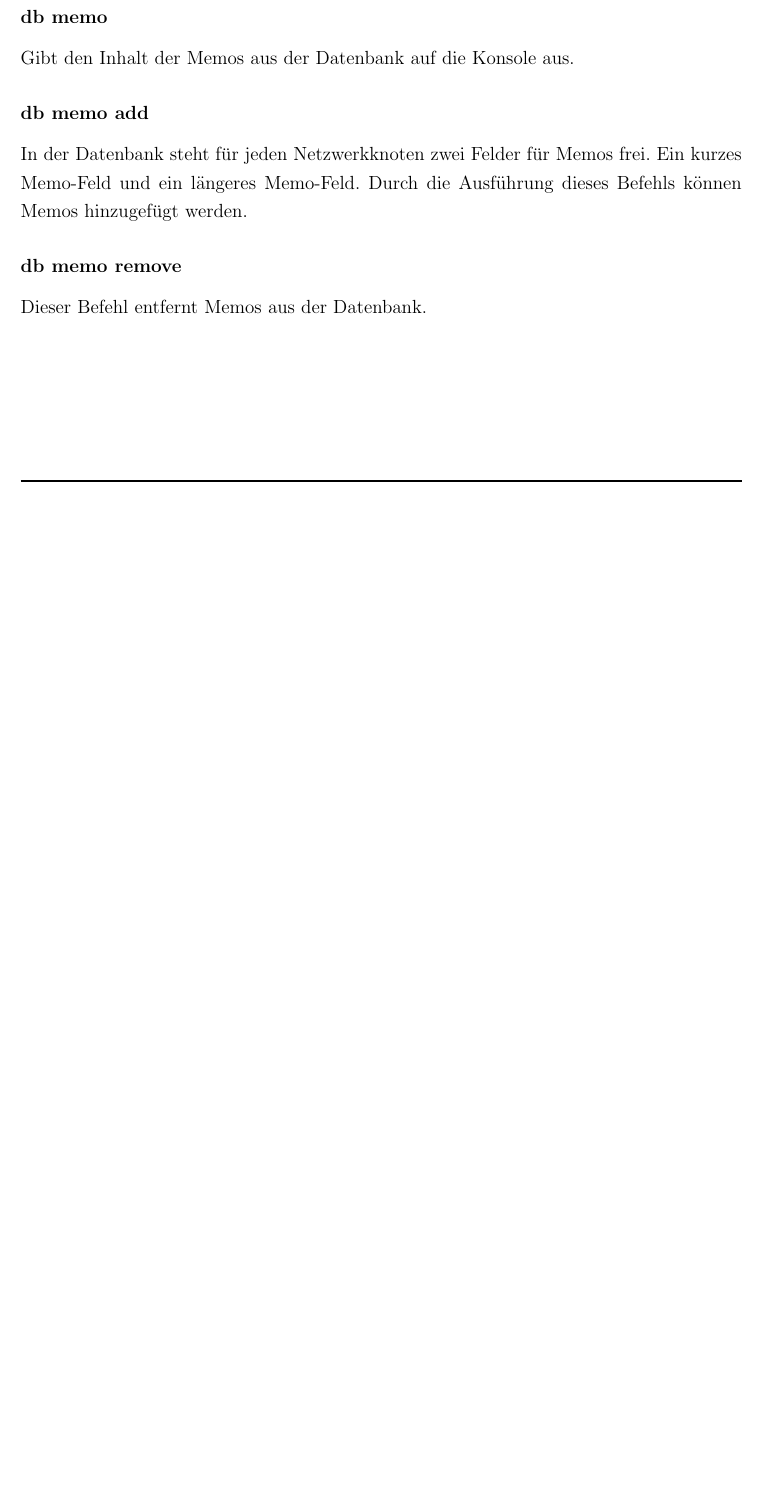
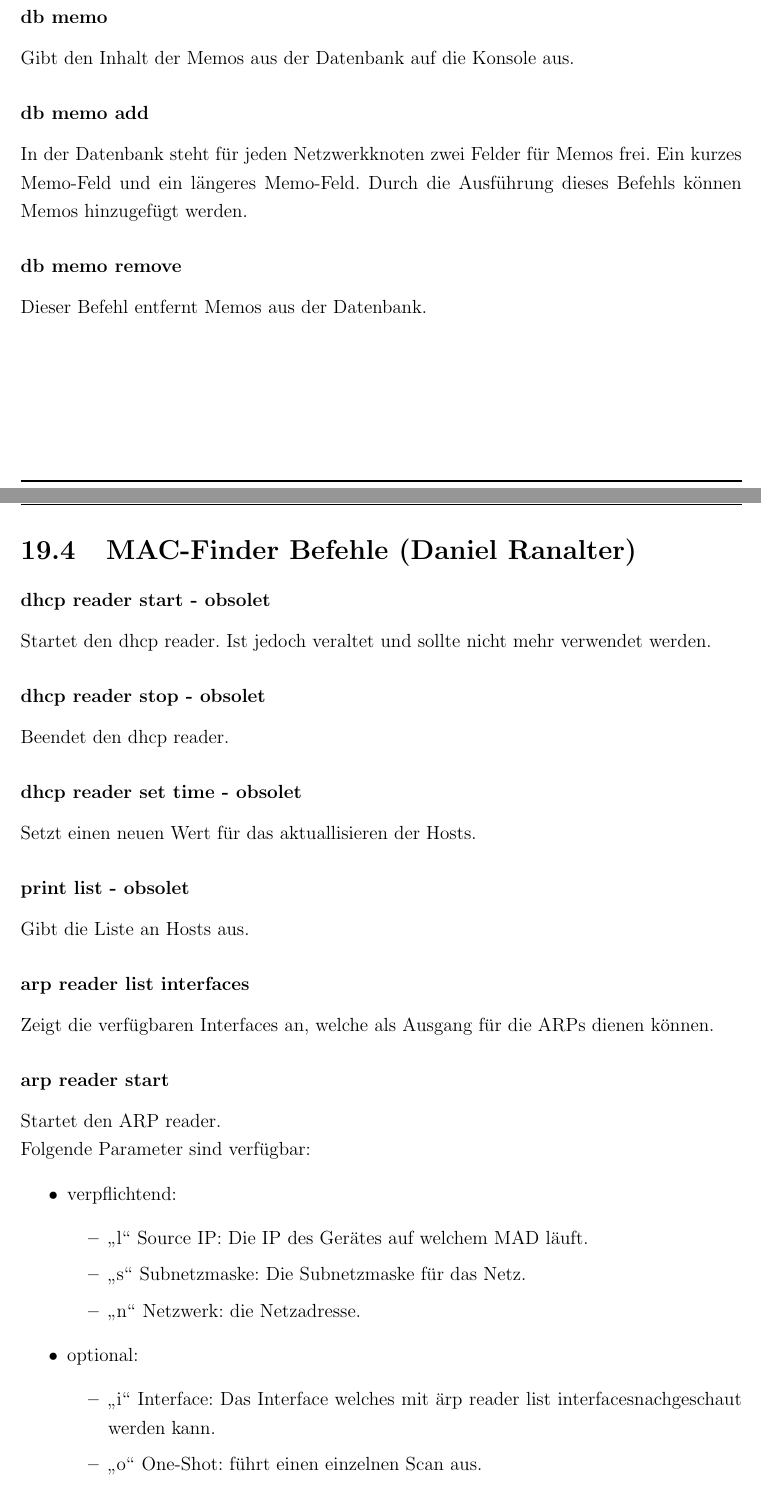
Before and after one commit to onixion/MADDoc, a LaTeX document (master-doc/MADDoc.tex): part of page 167 of 185 before the commit and two parts of pages 167 and 168 of 187 after it, the two joined at a grey line, cut so that both start at the same text, the shorter picture padded with empty space. Compiled offline with pdfLaTeX.

Commit message:
fixes n stuff

```diff
--- a/master-doc/MADDoc.tex
+++ b/master-doc/MADDoc.tex
@@ -2957,3 +2957,44 @@ In der Datenbank steht für jeden Netzwerkknoten zwei Felder für Memos frei. Ei
 \subsubsection{db memo remove}
 
 Dieser Befehl entfernt Memos aus der Datenbank.
+
+\section{MAC-Finder Befehle (Daniel Ranalter)}
+
+\subsubsection{dhcp reader start - obsolet}
+
+Startet den dhcp reader. Ist jedoch veraltet und sollte nicht mehr verwendet werden.
+
+\subsubsection{dhcp reader stop - obsolet}
+
+Beendet den dhcp reader.
+
+\subsubsection{dhcp reader set time - obsolet}
+
+Setzt einen neuen Wert für das aktuallisieren der Hosts.
+
+\subsubsection{print list - obsolet}
+
+Gibt die Liste an Hosts aus.
+
+\subsubsection{arp reader list interfaces}
+
+Zeigt die verfügbaren Interfaces an, welche als Ausgang für die ARPs dienen können.
+
+\lfoot{Daniel Ranalter}
+
+\subsubsection{arp reader start}
+
+Startet den ARP reader.\\
+Folgende Parameter sind verfügbar:
+\begin{itemize}
+\item verpflichtend:
+\begin{itemize}
+\item \glqq l\grqq \ Source IP: Die IP des Gerätes auf welchem MAD läuft.
+\item \glqq s\grqq \ Subnetzmaske: Die Subnetzmaske für das Netz.
+\item \glqq n\grqq \ Netzwerk: die Netzadresse.
+\end{itemize}
+\item optional:
+\begin{itemize}
+\item \glqq i\grqq \ Interface: Das Interface welches mit "arp reader list interfaces" nachgeschaut werden kann.
+\item \glqq o\grqq \ One-Shot: führt einen einzelnen Scan aus.
+\end{itemize}
@@ -2959,0 +3014 @@ Dieser Befehl entfernt Memos aus der Datenbank.
+\item verpflichtend:
```
Also changed, not shown: master-doc/MADDoc.tex (70 more changed lines).
